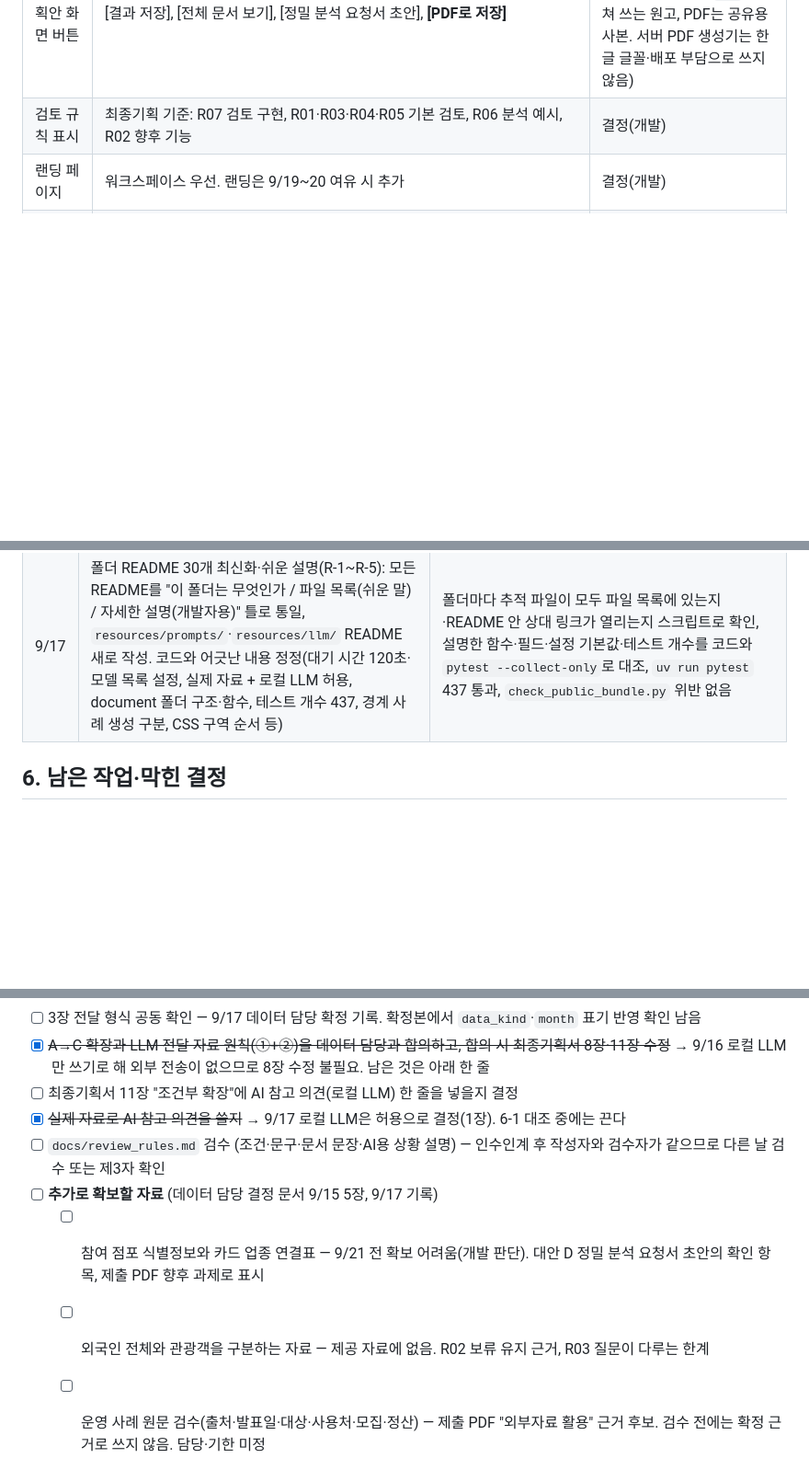
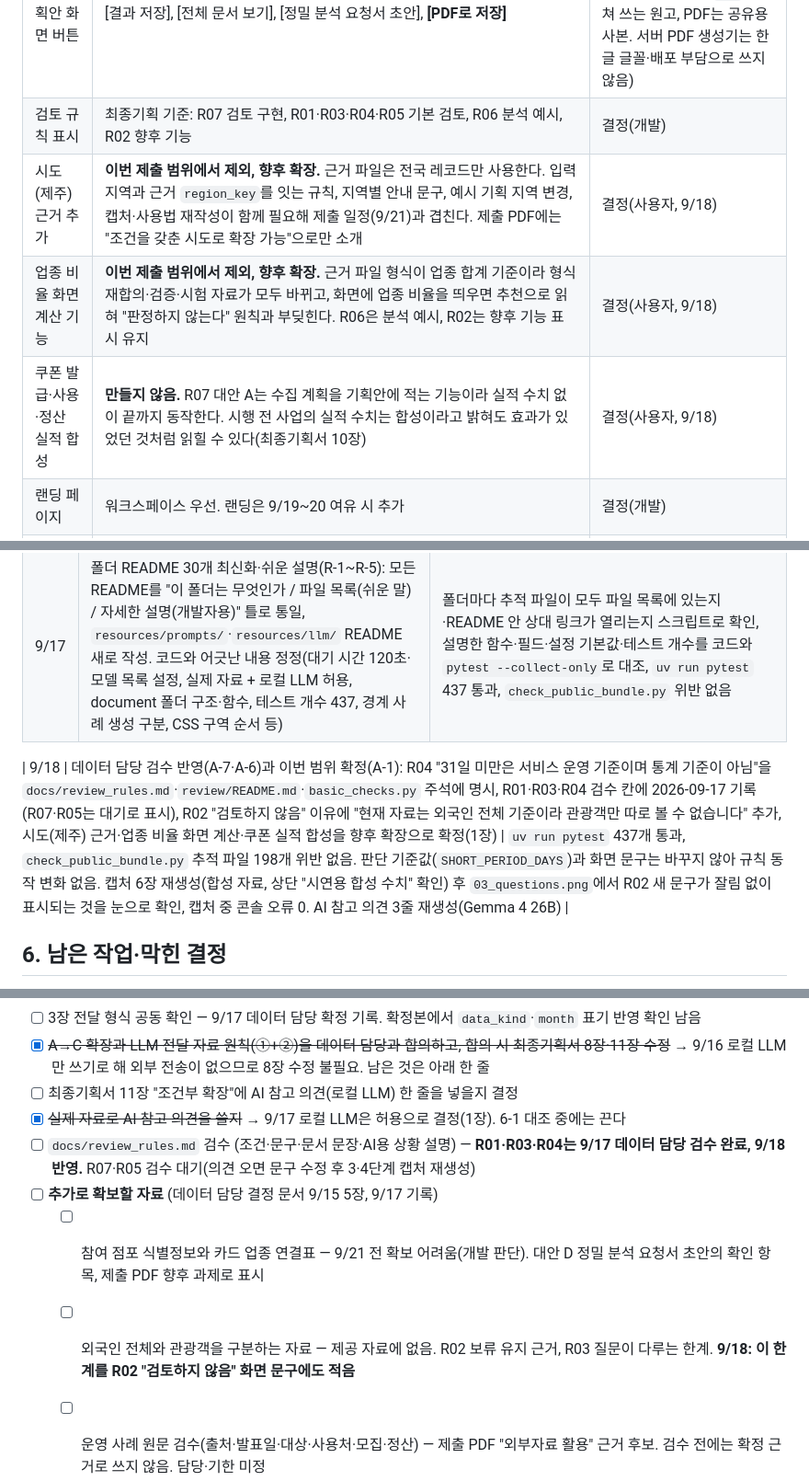
Before and after one commit to aideveloperno1/TM1stproject_260915, a Markdown page: checks.md, 3 parts joined by grey strips. Shown at 92% size. GitHub-like rendering; blank space fills up the shorter version.

```diff
--- a/checks.md
+++ b/checks.md
@@ -30,6 +30,9 @@
 | 보완 선택지 | 시안의 A~D 대안 + 원안 유지·보류 + 수정(선택한 대안 내용 편집) | 결정(개발) |
 | 보완 기획안 화면 버튼 | [결과 저장], [전체 문서 보기], [정밀 분석 요청서 초안], **[PDF로 저장]** | 결정(개발) · 9/16 변경: 인쇄/PDF 제외 → 브라우저 인쇄 방식으로 추가 (`.md`는 고쳐 쓰는 원고, PDF는 공유용 사본. 서버 PDF 생성기는 한글 글꼴·배포 부담으로 쓰지 않음) |
 | 검토 규칙 표시 | 최종기획 기준: R07 검토 구현, R01·R03·R04·R05 기본 검토, R06 분석 예시, R02 향후 기능 | 결정(개발) |
+| 시도(제주) 근거 추가 | **이번 제출 범위에서 제외, 향후 확장.** 근거 파일은 전국 레코드만 사용한다. 입력 지역과 근거 `region_key`를 잇는 규칙, 지역별 안내 문구, 예시 기획 지역 변경, 캡처·사용법 재작성이 함께 필요해 제출 일정(9/21)과 겹친다. 제출 PDF에는 "조건을 갖춘 시도로 확장 가능"으로만 소개 | 결정(사용자, 9/18) |
+| 업종 비율 화면 계산 기능 | **이번 제출 범위에서 제외, 향후 확장.** 근거 파일 형식이 업종 합계 기준이라 형식 재합의·검증·시험 자료가 모두 바뀌고, 화면에 업종 비율을 띄우면 추천으로 읽혀 "판정하지 않는다" 원칙과 부딪힌다. R06은 분석 예시, R02는 향후 기능 표시 유지 | 결정(사용자, 9/18) |
+| 쿠폰 발급·사용·정산 실적 합성 | **만들지 않음.** R07 대안 A는 수집 계획을 기획안에 적는 기능이라 실적 수치 없이 끝까지 동작한다. 시행 전 사업의 실적 수치는 합성이라고 밝혀도 효과가 있었던 것처럼 읽힐 수 있다(최종기획서 10장) | 결정(사용자, 9/18) |
 | 랜딩 페이지 | 워크스페이스 우선. 랜딩은 9/19~20 여유 시 추가 | 결정(개발) |
 | 시안 오류 수정 | 자료 버전은 불러온 파일에서 표시(합성은 `demo-`), 방향 판정은 반올림 비중이 아닌 원 금액 교차곱(워크플로우 8-2) | 결정(개발) |
 | 규칙 원본 | `resources/rules/review_rules.json`이 원본, `docs/review_rules.md`는 사람이 읽는 설명 | 결정(개발) |
@@ -113,6 +116,8 @@
 | 9/17 | 8-2 사용법과 화면 캡처: 캡처 스크립트(`scripts/capture_screenshots.py`)로 합성 화면 6장, `docs/usage_guide.md` 작성. 캡처 환경은 로컬 실행 + 합성 자료(사용자 결정) | 캡처 6장을 직접 열어 확인(차트 정상, 04 카드 머리 보임, 상단 "시연용 합성 수치", 주소창 없음), 03 AI 문장 3줄 사용자 확인, 캡처 중 콘솔 오류 0. 사용법의 버튼·안내 문구는 템플릿과 대조, 판정 표현 검사(화면 문구 인용 1곳 예외). `05_saved_markdown.png`(외부 편집기 화면)는 사용자 캡처 대기 |
 | 9/17 | 폴더 README 30개 최신화·쉬운 설명(R-1~R-5): 모든 README를 "이 폴더는 무엇인가 / 파일 목록(쉬운 말) / 자세한 설명(개발자용)" 틀로 통일, `resources/prompts/`·`resources/llm/` README 새로 작성. 코드와 어긋난 내용 정정(대기 시간 120초·모델 목록 설정, 실제 자료 + 로컬 LLM 허용, document 폴더 구조·함수, 테스트 개수 437, 경계 사례 생성 구분, CSS 구역 순서 등) | 폴더마다 추적 파일이 모두 파일 목록에 있는지·README 안 상대 링크가 열리는지 스크립트로 확인, 설명한 함수·필드·설정 기본값·테스트 개수를 코드와 `pytest --collect-only`로 대조, `uv run pytest` 437 통과, `check_public_bundle.py` 위반 없음 |
 
+| 9/18 | 데이터 담당 검수 반영(A-7·A-6)과 이번 범위 확정(A-1): R04 "31일 미만은 서비스 운영 기준이며 통계 기준이 아님"을 `docs/review_rules.md`·`review/README.md`·`basic_checks.py` 주석에 명시, R01·R03·R04 검수 칸에 2026-09-17 기록(R07·R05는 대기로 표시), R02 "검토하지 않음" 이유에 "현재 자료는 외국인 전체 기준이라 관광객만 따로 볼 수 없습니다" 추가, 시도(제주) 근거·업종 비율 화면 계산·쿠폰 실적 합성을 향후 확장으로 확정(1장) | `uv run pytest` 437개 통과, `check_public_bundle.py` 추적 파일 198개 위반 없음. 판단 기준값(`SHORT_PERIOD_DAYS`)과 화면 문구는 바꾸지 않아 규칙 동작 변화 없음. 캡처 6장 재생성(합성 자료, 상단 "시연용 합성 수치" 확인) 후 `03_questions.png`에서 R02 새 문구가 잘림 없이 표시되는 것을 눈으로 확인, 캡처 중 콘솔 오류 0. AI 참고 의견 3줄 재생성(Gemma 4 26B) |
+
 ## 6. 남은 작업·막힌 결정
 
 - [ ] 공개 배포 여부·호스팅 방식 결정 — **보류** (사용자 결정 9/16)
@@ -123,9 +128,9 @@
 - [x] ~~A→C 확장과 LLM 전달 자료 원칙(①+②)을 데이터 담당과 합의하고, 합의 시 최종기획서 8장·11장 수정~~ → 9/16 로컬 LLM만 쓰기로 해 외부 전송이 없으므로 8장 수정 불필요. 남은 것은 아래 한 줄
 - [ ] 최종기획서 11장 "조건부 확장"에 AI 참고 의견(로컬 LLM) 한 줄을 넣을지 결정
 - [x] ~~실제 자료로 AI 참고 의견을 쓸지~~ → 9/17 로컬 LLM은 허용으로 결정(1장). 6-1 대조 중에는 끈다
-- [ ] `docs/review_rules.md` 검수 (조건·문구·문서 문장·AI용 상황 설명) — 인수인계 후 작성자와 검수자가 같으므로 다른 날 검수 또는 제3자 확인
+- [ ] `docs/review_rules.md` 검수 (조건·문구·문서 문장·AI용 상황 설명) — **R01·R03·R04는 9/17 데이터 담당 검수 완료, 9/18 반영.** R07·R05 검수 대기(의견 오면 문구 수정 후 3·4단계 캡처 재생성)
 - [ ] **추가로 확보할 자료** (데이터 담당 결정 문서 9/15 5장, 9/17 기록)
   - [ ] 참여 점포 식별정보와 카드 업종 연결표 — 9/21 전 확보 어려움(개발 판단). 대안 D 정밀 분석 요청서 초안의 확인 항목, 제출 PDF 향후 과제로 표시
-  - [ ] 외국인 전체와 관광객을 구분하는 자료 — 제공 자료에 없음. R02 보류 유지 근거, R03 질문이 다루는 한계
+  - [ ] 외국인 전체와 관광객을 구분하는 자료 — 제공 자료에 없음. R02 보류 유지 근거, R03 질문이 다루는 한계. **9/18: 이 한계를 R02 "검토하지 않음" 화면 문구에도 적음**
   - [ ] 운영 사례 원문 검수(출처·발표일·대상·사용처·모집·정산) — 제출 PDF "외부자료 활용" 근거 후보. 검수 전에는 확정 근거로 쓰지 않음. 담당·기한 미정
   - [ ] 원본 보고서 확보: `제공데이터_기반_기획안_재검토보고서.md`, 기존 유사성 검토보고서 — 작업 폴더에 없음. 8-1 대안 비교표와 제출 PDF 분석 예시 확인용
```
Also changed, not shown: docs/review_rules.md (+8 -6 lines), 작업진행.md (+4 -3 lines), docs/screenshots/03_questions.png, docs/screenshots/05_draft_compare.png, 3 other files.
